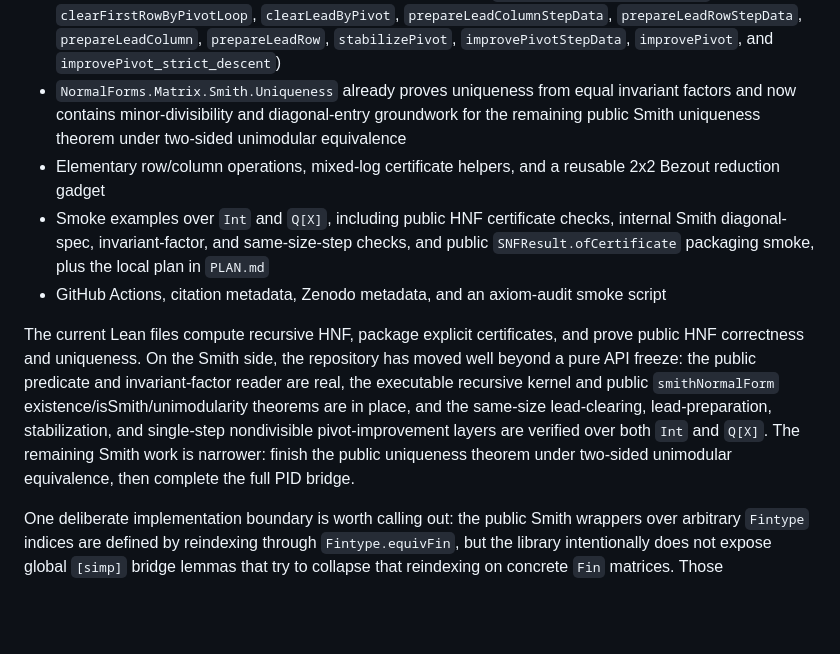
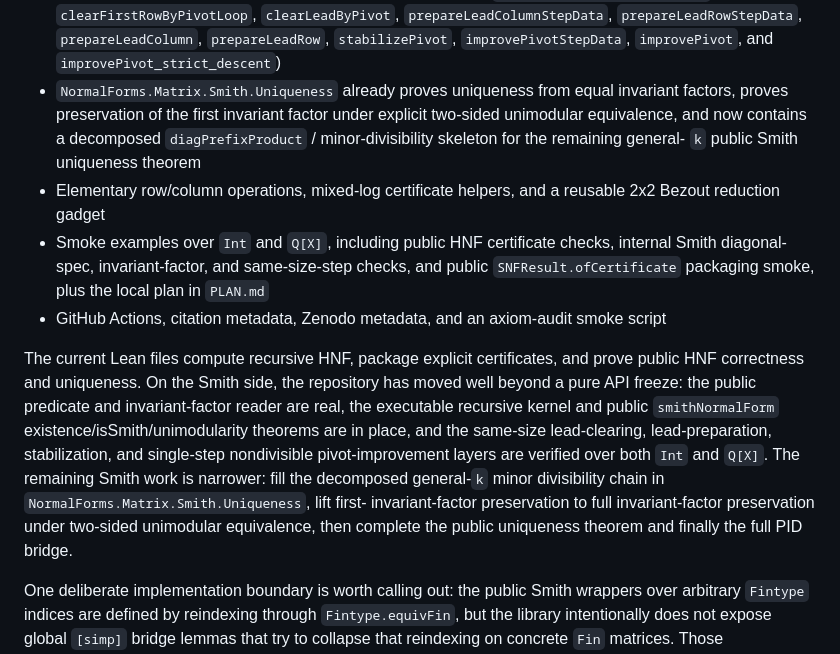
Before and after one commit to JJYYY-JJY/lean-normal-forms, a Markdown page: README.md, the part around the change. Rendered like a GitHub page; blank space fills up the shorter version.

Commit message:
docs(smith): update PLAN and README to reflect uniqueness progress

```diff
--- a/README.md
+++ b/README.md
@@ -28,9 +28,10 @@ bridge helper layer.
   `improvePivotStepData`, `improvePivot`, and
   `improvePivot_strict_descent`)
 - `NormalForms.Matrix.Smith.Uniqueness` already proves uniqueness from equal
-  invariant factors and now contains minor-divisibility and diagonal-entry
-  groundwork for the remaining public Smith uniqueness theorem under two-sided
-  unimodular equivalence
+  invariant factors, proves preservation of the first invariant factor under
+  explicit two-sided unimodular equivalence, and now contains a decomposed
+  `diagPrefixProduct` / minor-divisibility skeleton for the remaining general-
+  `k` public Smith uniqueness theorem
 - Elementary row/column operations, mixed-log certificate helpers, and a reusable 2x2 Bezout reduction gadget
 - Smoke examples over `Int` and `Q[X]`, including public HNF certificate
   checks, internal Smith diagonal-spec, invariant-factor, and same-size-step
@@ -45,8 +46,11 @@ reader are real, the executable recursive kernel and public
 `smithNormalForm` existence/isSmith/unimodularity theorems are in place, and the
 same-size lead-clearing, lead-preparation, stabilization, and single-step
 nondivisible pivot-improvement layers are verified over both `Int` and `Q[X]`.
-The remaining Smith work is narrower: finish the public uniqueness theorem under
-two-sided unimodular equivalence, then complete the full PID bridge.
+The remaining Smith work is narrower: fill the decomposed general-`k` minor
+divisibility chain in `NormalForms.Matrix.Smith.Uniqueness`, lift first-
+invariant-factor preservation to full invariant-factor preservation under
+two-sided unimodular equivalence, then complete the public uniqueness theorem
+and finally the full PID bridge.
 
 One deliberate implementation boundary is worth calling out: the public Smith
 wrappers over arbitrary `Fintype` indices are defined by reindexing through
```
Also changed, not shown: PLAN.md (+5 -5 lines).
